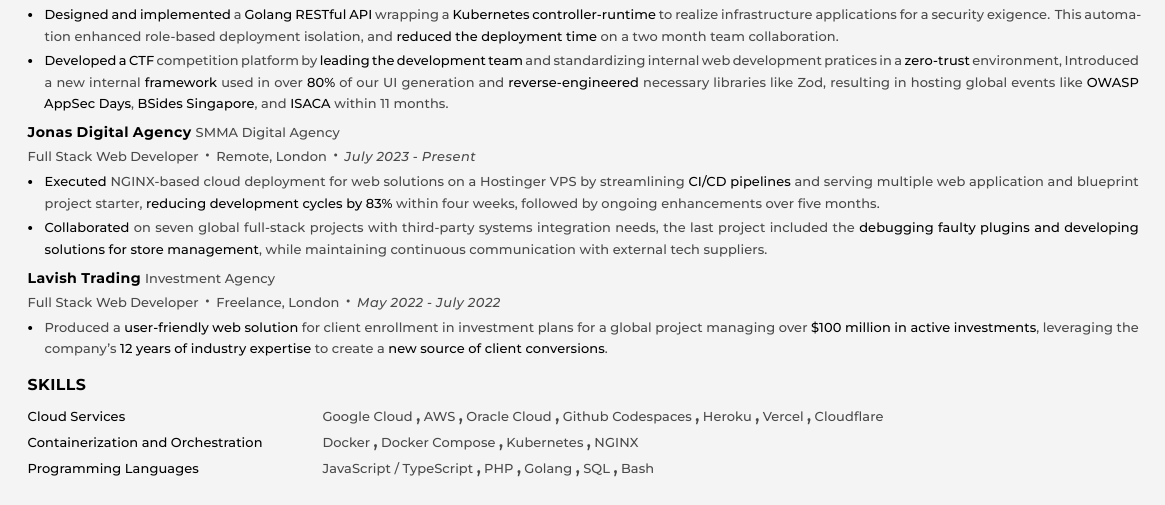
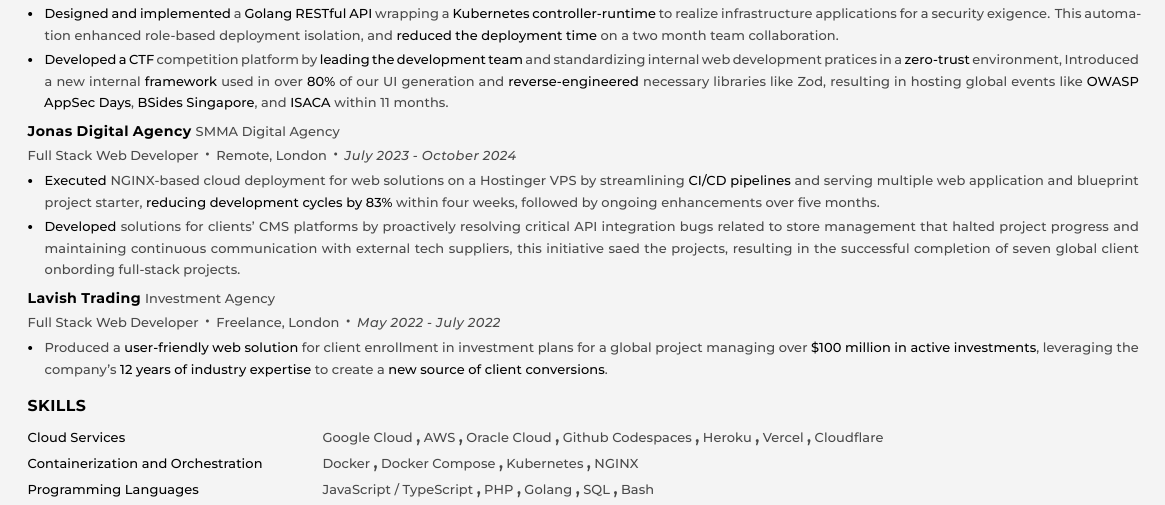
Before and after one commit to aminesayagh/Resume-Template-Latex, a LaTeX CV (resume.tex): part of the page, cut so that both start at the same text. Compiled offline with XeLaTeX.

Commit message:
update resume

```diff
--- a/resume.tex
+++ b/resume.tex
@@ -244,11 +244,11 @@
 	}{%
 		\para{\color{customgray}SMMA Digital Agency}
 	}{%
-		\para{\color{customgray}Full Stack Web Developer}\customball{\para{\color{customgray}Remote, London}}\customball{\paraitalic{\color{customgray}July 2023 \-- Present}}\vspace{0.14em}%
+		\para{\color{customgray}Full Stack Web Developer}\customball{\para{\color{customgray}Remote, London}}\customball{\paraitalic{\color{customgray}July 2023 \-- October 2024}}\vspace{0.14em}%
 	}{%
 		\begin{myitemize}
 			\item \para{\color{customgray}\str{Executed} NGINX-based cloud deployment for web solutions on a Hostinger VPS by streamlining \str{CI/CD pipelines} and serving multiple web application and blueprint project starter, \str{reducing development cycles by 83\%} within four weeks, followed by ongoing enhancements over five months.}%
-			\item \para{\color{customgray}\str{Collaborated} on seven global full-stack projects with third-party systems integration needs, the last project included the \str{debugging faulty plugins and developing solutions for store management}, while maintaining continuous communication with external tech suppliers.}%
+			\item \para{\color{customgray}\str{Developed} solutions for clients' CMS platforms by proactively resolving critical API integration bugs related to store management that halted project progress and maintaining continuous communication with external tech suppliers, this initiative saed the projects, resulting in the successful completion of seven global client onbording full-stack projects.}
 		\end{myitemize}\vspace{0.14em}
 	}%
 	\vspace{0.2em}%
```
Also changed, not shown: resume.pdf, 3 other files.
